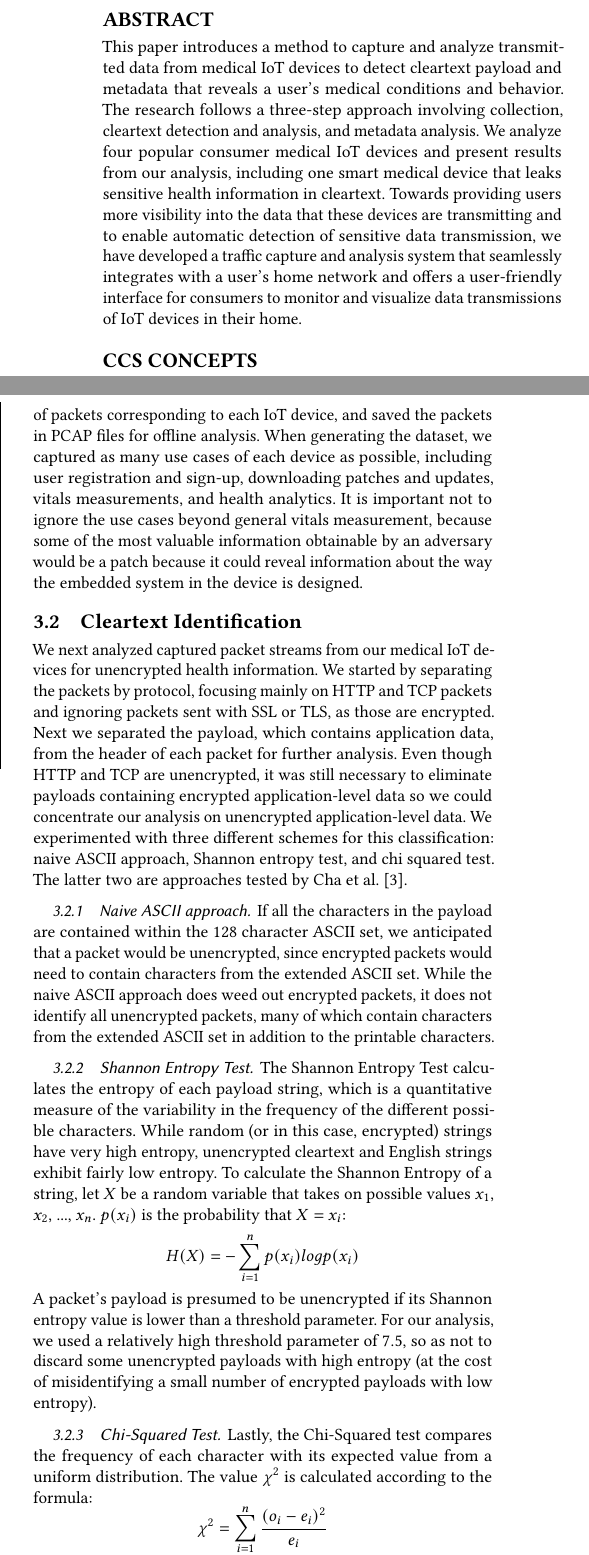
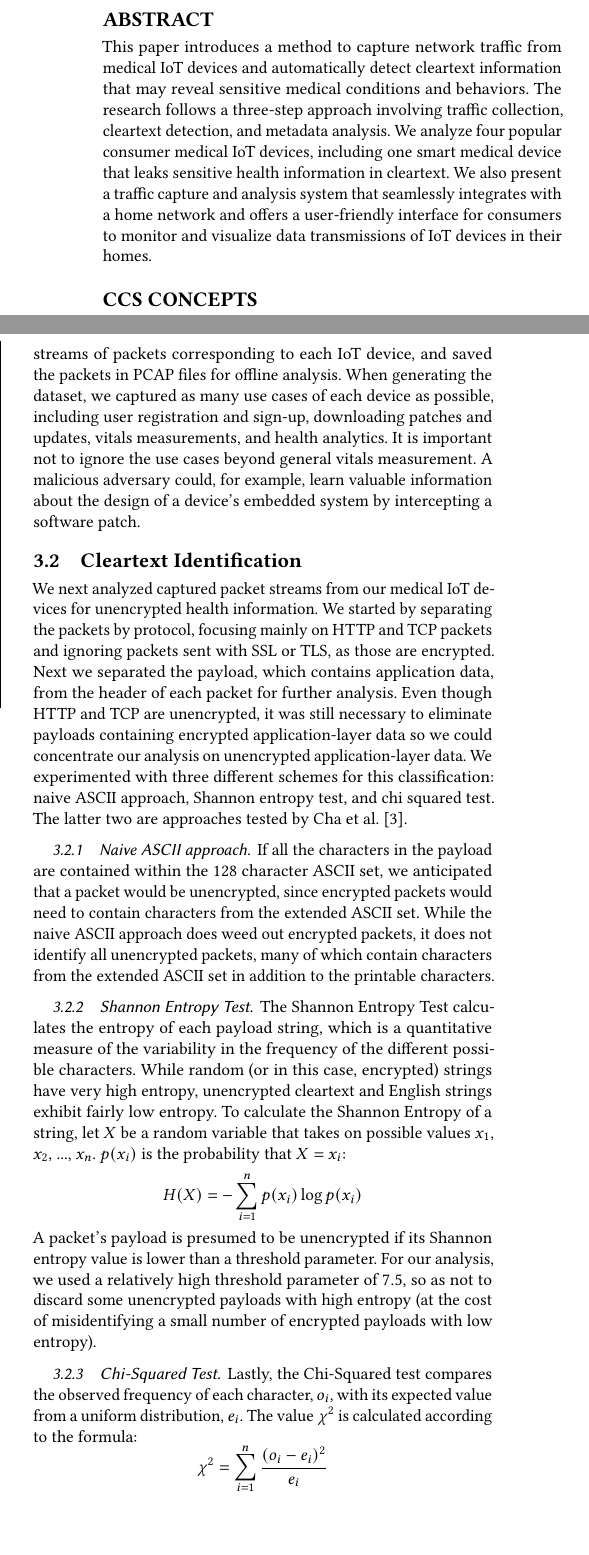
Before and after one commit to danielwood95/iotsnp, a LaTeX paper (sample-sigconf.tex, which reads body.tex): two parts of the columns of pages 1 and 3 of 6, joined at a grey line, cut so that both start at the same text, the shorter picture padded with empty space. Compiled offline with pdfLaTeX.

Commit message:
Final Edits - Noah

```diff
--- a/body.tex
+++ b/body.tex
@@ -170,11 +170,12 @@ We connected the Wi-Fi-enabled devices directly to the Raspberry Pi AP and the B
 We purposefully chose two smart scales and two blood pressure monitors so that we could compare the way in which different device manufacturers transmit application data and determine which company had better security or privacy practices, if any.
 
 We used Wireshark to capture all Ethernet traffic traversing the access point, divided these data using MAC addresses into streams of packets corresponding to each IoT device, and saved the packets in PCAP files for offline analysis.
- When generating the dataset, we captured as many use cases of each device as possible, including user registration and sign-up, downloading patches and updates, vitals measurements, and health analytics. It is important not to ignore the use cases beyond general vitals measurement, because some of the most valuable information obtainable by an adversary would be a patch because it could reveal information about the way the embedded system in the device is designed.
+ When generating the dataset, we captured as many use cases of each device as possible, including user registration and sign-up, downloading patches and updates, vitals measurements, and health analytics. It is important not to ignore the use cases beyond general vitals measurement.  A malicious adversary could, for example, learn valuable information about the design of a device's embedded system by intercepting a software patch.
+ %Software patches because some of the most valuable information obtainable by an adversary would be a patch because it could reveal information about the way the embedded system in the device is designed.
 
 \subsection{Cleartext Identification}
 
-We next analyzed captured packet streams from our medical IoT devices for unencrypted health information. We started by separating the packets by protocol, focusing mainly on HTTP and TCP packets and ignoring packets sent with SSL or TLS, as those are encrypted. Next we separated the payload, which contains application data, from the header of each packet for further analysis. Even though HTTP and TCP are unencrypted, it was still necessary to eliminate payloads containing encrypted application-level data so we could concentrate our analysis on unencrypted application-level data. We experimented with three different schemes for this classification: naive ASCII approach, Shannon entropy test, and chi squared test. The latter two are approaches tested by Cha et al. ~\cite{chaMachineLearning}.
+We next analyzed captured packet streams from our medical IoT devices for unencrypted health information. We started by separating the packets by protocol, focusing mainly on HTTP and TCP packets and ignoring packets sent with SSL or TLS, as those are encrypted. Next we separated the payload, which contains application data, from the header of each packet for further analysis. Even though HTTP and TCP are unencrypted, it was still necessary to eliminate payloads containing encrypted application-layer data so we could concentrate our analysis on unencrypted application-layer data. We experimented with three different schemes for this classification: naive ASCII approach, Shannon entropy test, and chi squared test. The latter two are approaches tested by Cha et al. ~\cite{chaMachineLearning}.
 
 \subsubsection{Naive ASCII approach}
 %The first approach used to determine whether a packet was cleartext or encrypted was the naive ASCII approach.
@@ -183,11 +184,11 @@ If all the characters in the payload are contained within the 128 character ASCI
 \subsubsection{Shannon Entropy Test}
 %The next approach used determine whether or not a packet was encrypted was the Shannon Entropy Test.
 The Shannon Entropy Test calculates the entropy of each payload string, which is a quantitative measure of the variability in the frequency of the different possible characters. While random (or in this case, encrypted) strings have very high entropy, unencrypted cleartext and English strings exhibit fairly low entropy. To calculate the Shannon Entropy of a string, let $X$ be a random variable that takes on possible values $x_1$, $x_2$, ..., $x_n$. $p(x_i)$ is the probability that $X = x_i$:
-$$H(X) = - \sum_{i = 1}^{n} p(x_i) log p(x_i)$$
+$$H(X) = - \sum_{i = 1}^{n} p(x_i) \log p(x_i)$$
 A packet's payload is presumed to be unencrypted if its Shannon entropy value is lower than a threshold parameter. For our analysis, we used a relatively high threshold parameter of $7.5$, so as not to discard some unencrypted payloads with high entropy (at the cost of misidentifying a small number of encrypted payloads with low entropy).
 
 \subsubsection{Chi-Squared Test}
-Lastly, the Chi-Squared test compares the frequency of each character with its expected value from a uniform distribution. The value $\chi^2$ is calculated according to the formula:
+Lastly, the Chi-Squared test compares the observed frequency of each character, $o_i$, with its expected value from a uniform distribution, $e_i$. The value $\chi^2$ is calculated according to the formula:
 $$\chi^2 = \sum_{i=1}^{n} \frac{(o_i-e_i)^2}{e_i}$$
 The more a set of frequencies deviates from its expected values, the higher the value of $\chi^2$, and if the observed frequencies equal the expected frequencies then $\chi^2$ is 0. Therefore, English cleartext is expected to have a much higher deviation of character frequencies from the expected frequency (a uniformly random distribution). By setting the threshold value $\chi^2 = 1000$, we were able to effectively weed out the unencrypted payloads from those that were encrypted.
 
--- a/sample-sigconf.tex
+++ b/sample-sigconf.tex
@@ -67,21 +67,20 @@
 
 \begin{abstract}
 This paper introduces a method to
-capture and analyze transmitted data from medical IoT devices to detect cleartext
-payload and metadata that reveals a user's
-medical conditions and
-behavior.
-The research follows a three-step approach involving collection, cleartext detection
-and analysis, and metadata analysis.
-We analyze four popular consumer medical IoT devices and present
-results from our analysis, including one smart medical device that leaks sensitive
+capture network traffic from medical IoT devices and automatically detect cleartext
+information that may reveal sensitive medical conditions and behaviors.
+The research follows a three-step approach involving traffic collection, cleartext detection,
+and metadata analysis.
+We analyze four popular consumer medical IoT devices,
+including one smart medical device that leaks sensitive
 health information in cleartext.
-Towards providing users more visibility into the data that these devices are transmitting
-and to enable automatic detection of sensitive data transmission,
-we have developed a traffic capture and analysis system that seamlessly integrates
-with a user's home network and offers
+We also present a traffic capture and analysis system that seamlessly integrates
+with a home network and offers
 a user-friendly interface for consumers to monitor and visualize data transmissions
-of IoT devices in their home.
+of IoT devices in their homes.
+
+%Towards providing users more visibility into the data that these devices are transmitting
+%and to enable automatic detection of sensitive data transmission,
 %%we have released this software open-source and also
 %%recently presented this to several policymakers who are studying vulnerabilities
 %%in IoT devices, including members of the United States Congress.
```
Also changed, not shown: sample-sigconf.pdf, body.tex (51 more changed lines), 2 other files.
